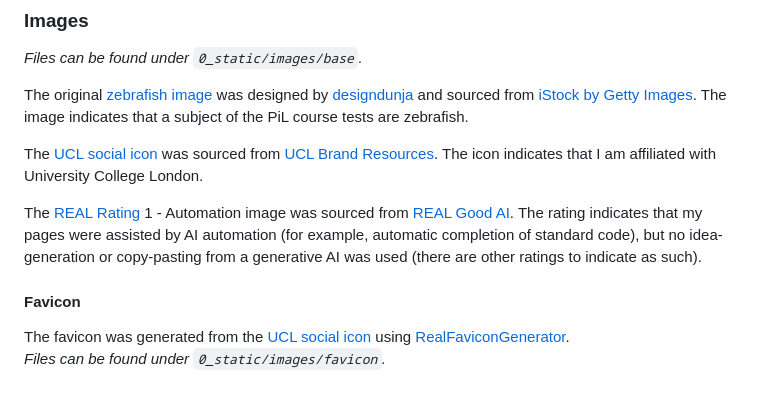
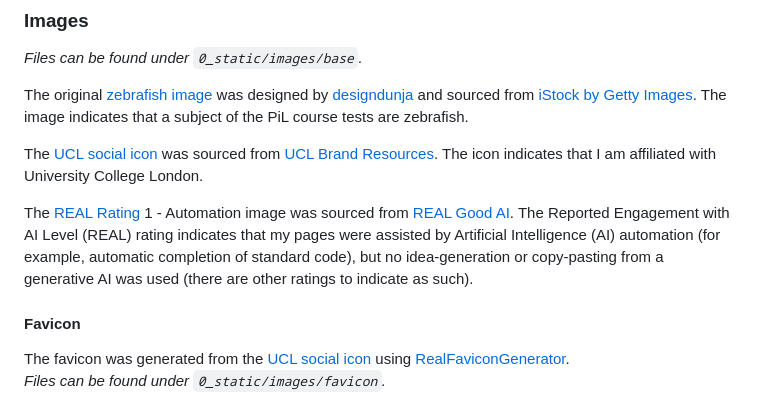
Before and after one commit to stillprocrastinating/UDP5WA4CF-UN03_back_end_development, a Markdown page: README.md, the part around the change. GitHub-like rendering.

Commit message:
REAL rating description update

```diff
--- a/README.md
+++ b/README.md
@@ -158,7 +158,7 @@ The original [zebrafish image](https://www.istockphoto.com/vector/zebrafish-gm47
 
 The [UCL social icon](https://imagestore.ucl.ac.uk/imagestore/pcache/10034/0e/l_icon_square_1080x1080px_e51db.jpg) was sourced from [UCL Brand Resources](https://imagestore.ucl.ac.uk/imagestore/start/ucl-new-templates?fc=browse&column=7). The icon indicates that I am affiliated with University College London.
 
-The [REAL Rating](https://www.realgoodai.org/real-rating) 1 - Automation image was sourced from [REAL Good AI](https://www.realgoodai.org). The rating indicates that my pages were assisted by AI automation (for example, automatic completion of standard code), but no idea-generation or copy-pasting from a generative AI was used (there are other ratings to indicate as such).
+The [REAL Rating](https://www.realgoodai.org/real-rating) 1 - Automation image was sourced from [REAL Good AI](https://www.realgoodai.org). The Reported Engagement with AI Level (REAL) rating indicates that my pages were assisted by Artificial Intelligence (AI) automation (for example, automatic completion of standard code), but no idea-generation or copy-pasting from a generative AI was used (there are other ratings to indicate as such).
 
 
 #### Favicon
```
